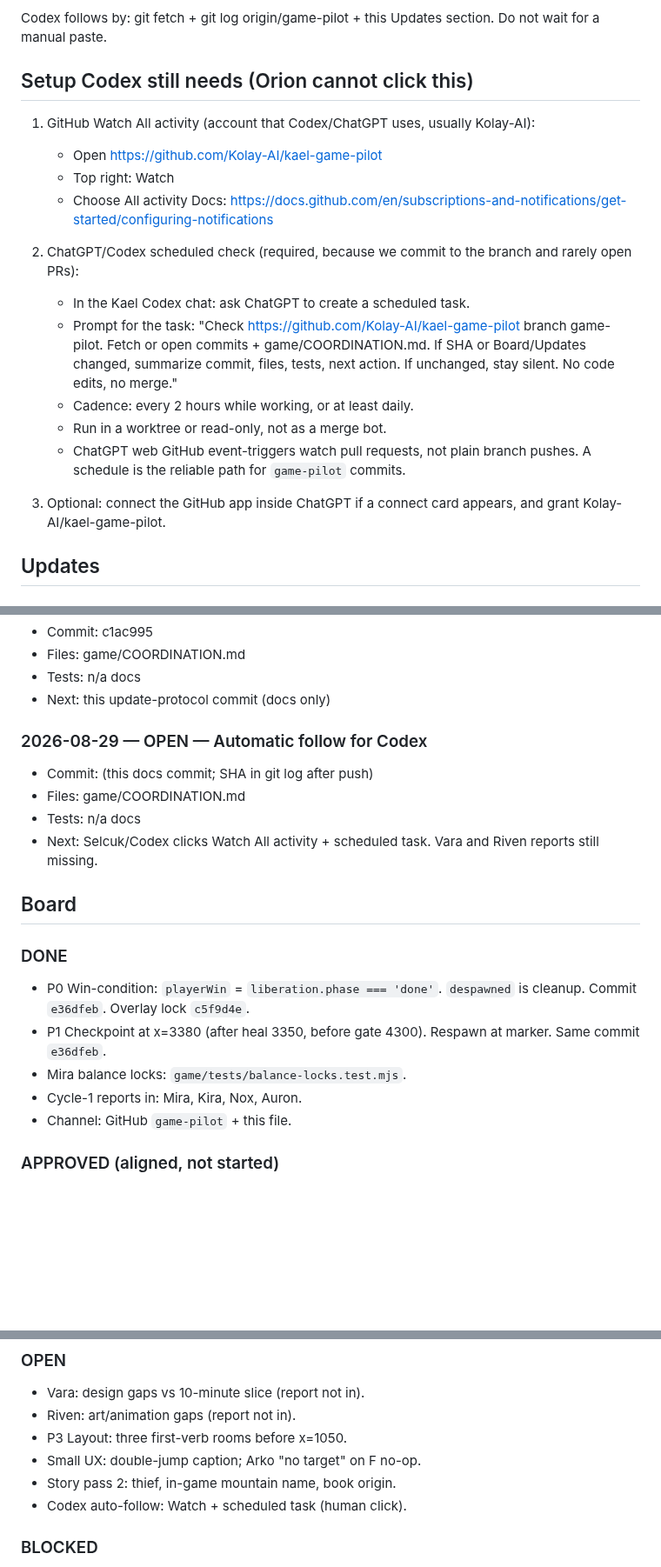
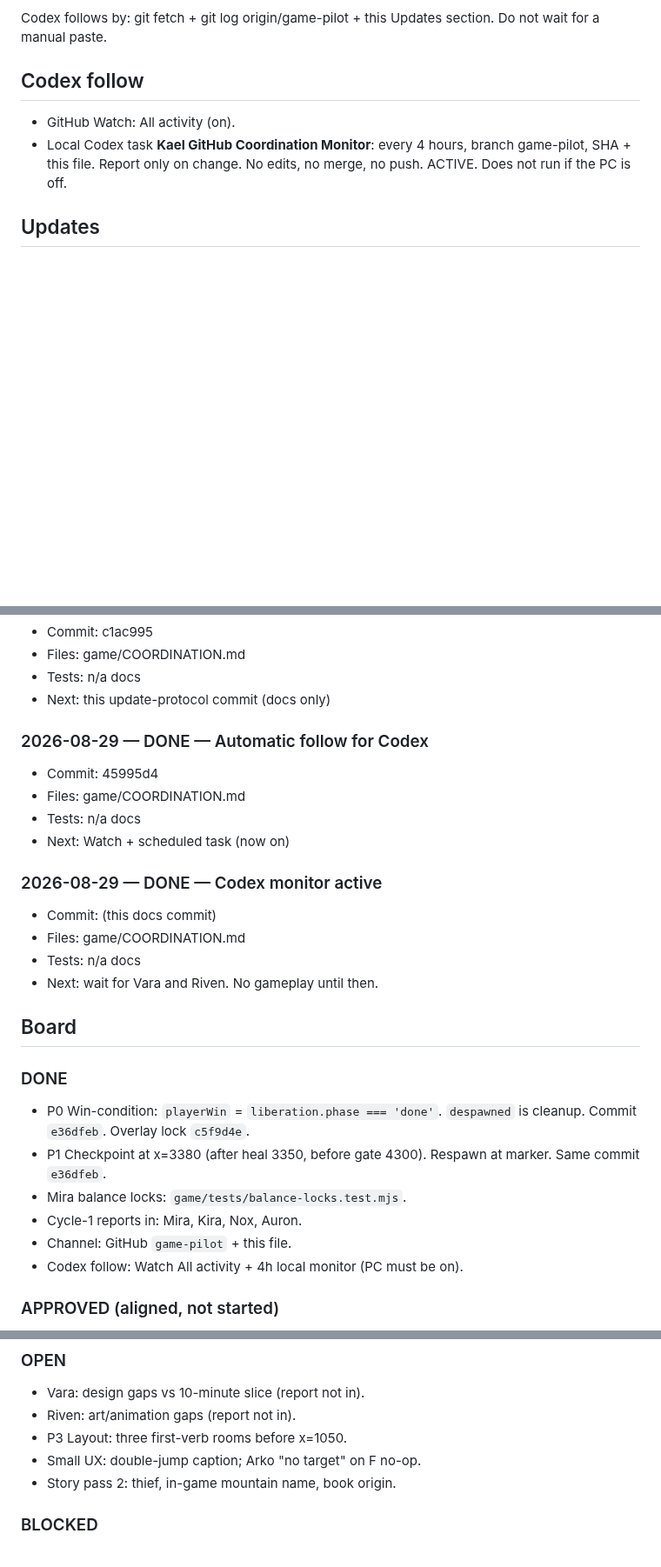
Before and after one commit to Kolay-AI/kael-game-pilot, a Markdown page: game/COORDINATION.md, 3 parts joined by grey strips. Shown at 87% size. GitHub-like rendering; blank space fills up the shorter version.

Commit message:
Mark Codex 4h GitHub monitor ACTIVE. Still waiting on Vara and Riven.

```diff
--- a/game/COORDINATION.md
+++ b/game/COORDINATION.md
@@ -22,22 +22,10 @@ STATUS is exactly one of: OPEN | APPROVED | BLOCKED | DONE.
 
 Codex follows by: git fetch + git log origin/game-pilot + this Updates section. Do not wait for a manual paste.
 
-## Setup Codex still needs (Orion cannot click this)
+## Codex follow
 
-1. GitHub Watch All activity (account that Codex/ChatGPT uses, usually Kolay-AI):
-   - Open https://github.com/Kolay-AI/kael-game-pilot
-   - Top right: Watch
-   - Choose All activity
-   Docs: https://docs.github.com/en/subscriptions-and-notifications/get-started/configuring-notifications
-
-2. ChatGPT/Codex scheduled check (required, because we commit to the branch and rarely open PRs):
-   - In the Kael Codex chat: ask ChatGPT to create a scheduled task.
-   - Prompt for the task: "Check https://github.com/Kolay-AI/kael-game-pilot branch game-pilot. Fetch or open commits + game/COORDINATION.md. If SHA or Board/Updates changed, summarize commit, files, tests, next action. If unchanged, stay silent. No code edits, no merge."
-   - Cadence: every 2 hours while working, or at least daily.
-   - Run in a worktree or read-only, not as a merge bot.
-   - ChatGPT web GitHub event-triggers watch pull requests, not plain branch pushes. A schedule is the reliable path for `game-pilot` commits.
-
-3. Optional: connect the GitHub app inside ChatGPT if a connect card appears, and grant Kolay-AI/kael-game-pilot.
+- GitHub Watch: All activity (on).
+- Local Codex task **Kael GitHub Coordination Monitor**: every 4 hours, branch game-pilot, SHA + this file. Report only on change. No edits, no merge, no push. ACTIVE. Does not run if the PC is off.
 
 ## Updates
 
@@ -59,11 +47,18 @@ Codex follows by: git fetch + git log origin/game-pilot + this Updates section.
 - Tests: n/a docs
 - Next: this update-protocol commit (docs only)
 
-### 2026-08-29 — OPEN — Automatic follow for Codex
-- Commit: (this docs commit; SHA in git log after push)
+### 2026-08-29 — DONE — Automatic follow for Codex
+- Commit: 45995d4
 - Files: game/COORDINATION.md
 - Tests: n/a docs
-- Next: Selcuk/Codex clicks Watch All activity + scheduled task. Vara and Riven reports still missing.
+- Next: Watch + scheduled task (now on)
+
+### 2026-08-29 — DONE — Codex monitor active
+- Commit: (this docs commit)
+- Files: game/COORDINATION.md
+- Tests: n/a docs
+- Next: wait for Vara and Riven. No gameplay until then.
+
 
 ## Board
 
@@ -73,6 +68,7 @@ Codex follows by: git fetch + git log origin/game-pilot + this Updates section.
 - Mira balance locks: `game/tests/balance-locks.test.mjs`.
 - Cycle-1 reports in: Mira, Kira, Nox, Auron.
 - Channel: GitHub `game-pilot` + this file.
+- Codex follow: Watch All activity + 4h local monitor (PC must be on).
 
 ### APPROVED (aligned, not started)
 - P2 Break pack 2480-3000: Brute solo; Farmer-2 and Animal-2 not same activation window.
@@ -87,7 +83,6 @@ Codex follows by: git fetch + git log origin/game-pilot + this Updates section.
 - P3 Layout: three first-verb rooms before x=1050.
 - Small UX: double-jump caption; Arko "no target" on F no-op.
 - Story pass 2: thief, in-game mountain name, book origin.
-- Codex auto-follow: Watch + scheduled task (human click).
 
 ### BLOCKED
 - Audio bus + first assets (land/hurt/walk): waiting on Codex hook wiring after analysis.
```
